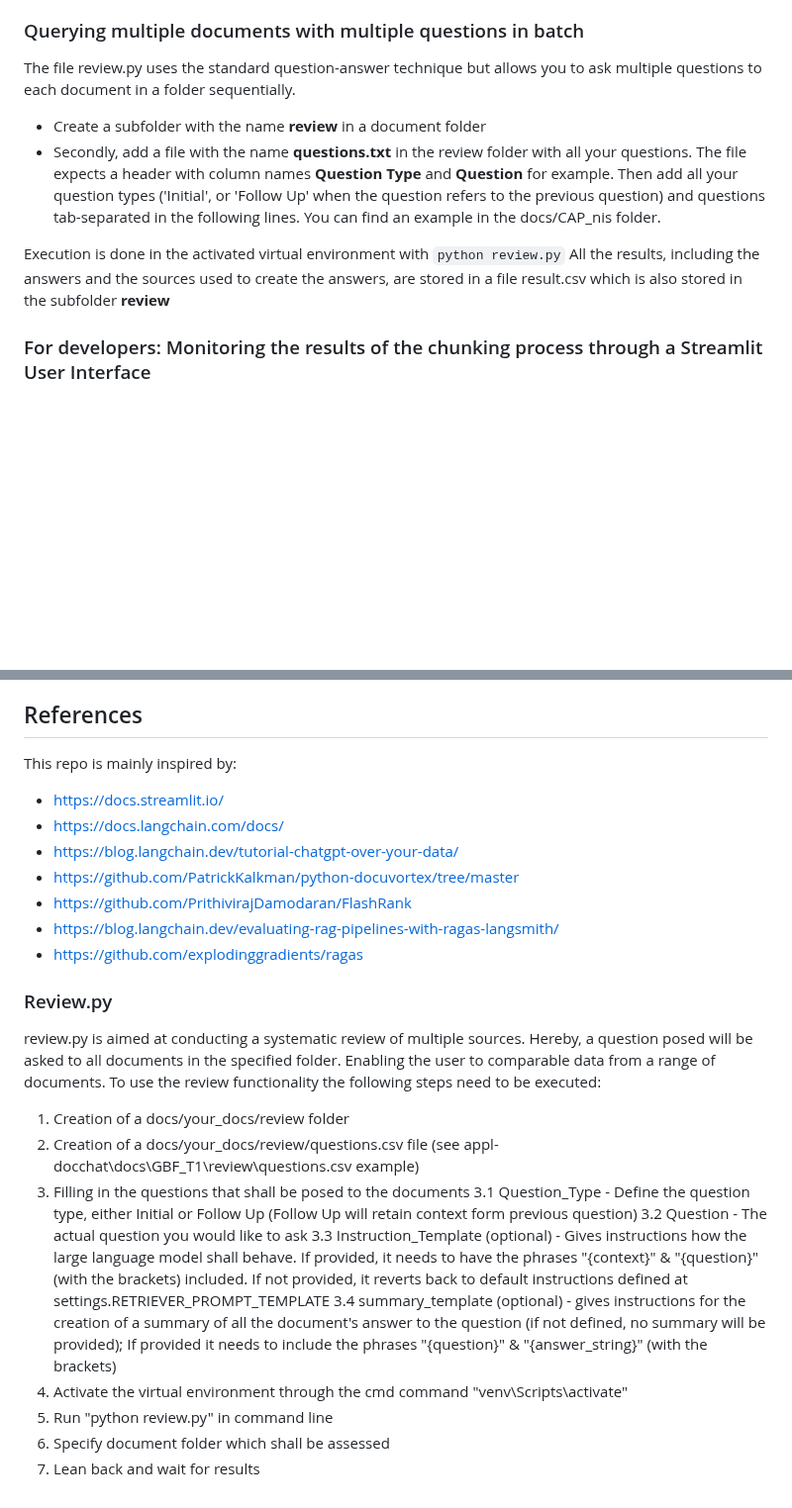
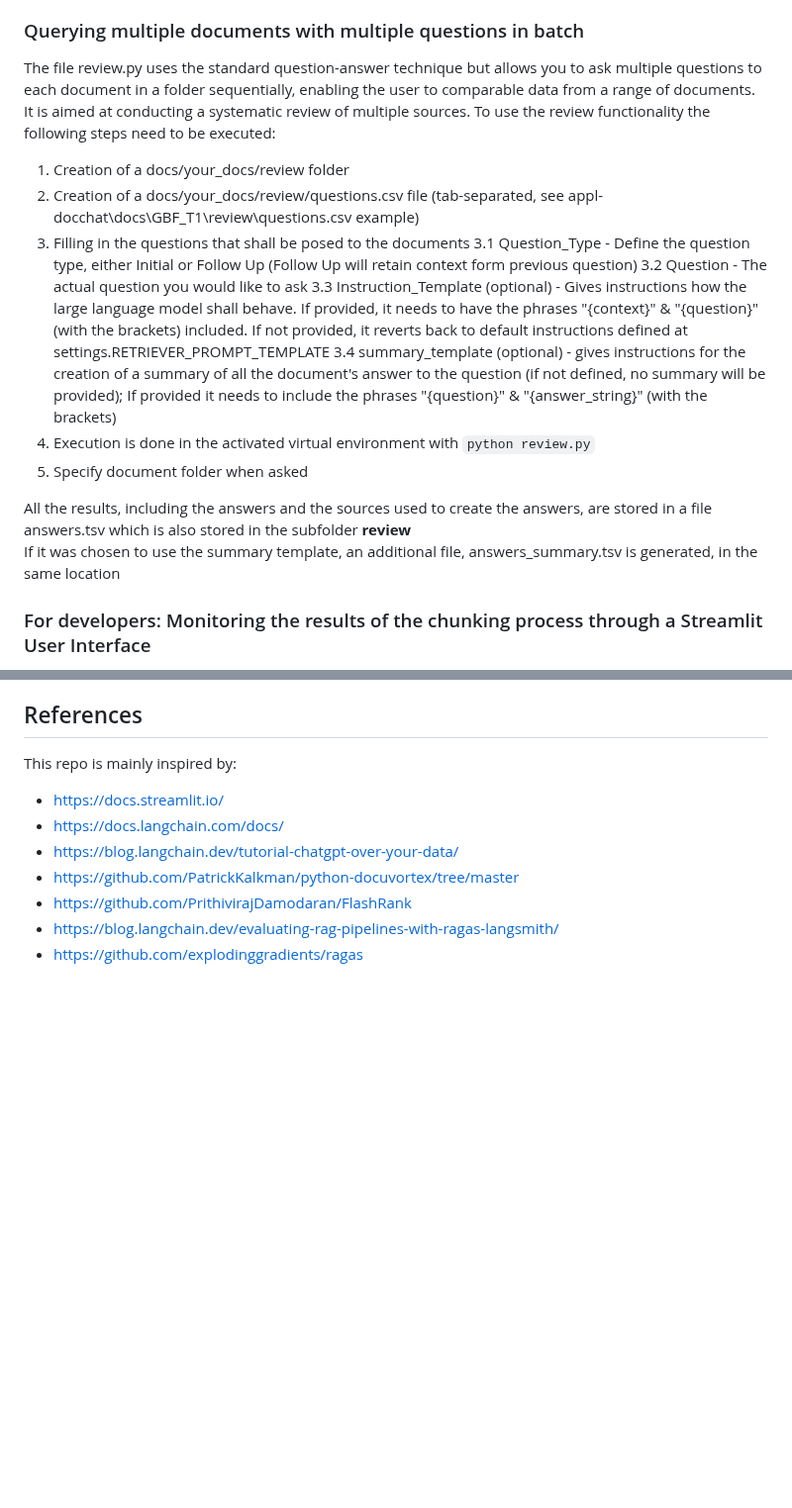
Before and after one commit to pbl-nl/appl-docchat, a Markdown page: README.md, 2 parts joined by grey strips. Shown at 99% size. Drawn GitHub-style; blank space fills up the shorter version.

Commit message:
combined existing review module description with new description

```diff
--- a/README.md
+++ b/README.md
@@ -81,12 +81,19 @@ In the activated virtual environment, the GUI can be started with <code>streamli
 When this command is used, a browser session will open automatically
 
 ### Querying multiple documents with multiple questions in batch
-The file review.py uses the standard question-answer technique but allows you to ask multiple questions to each document in a folder sequentially.
-* Create a subfolder with the name <B>review</B> in a document folder
-* Secondly, add a file with the name <B>questions.txt</B> in the review folder with all your questions. The file expects a header with column names <B>Question Type</B> and <B>Question</B> for example. Then add all your question types ('Initial', or 'Follow Up' when the question refers to the previous question) and questions tab-separated in the following lines. You can find an example in the docs/CAP_nis folder.<br>
+The file review.py uses the standard question-answer technique but allows you to ask multiple questions to each document in a folder sequentially, enabling the user to comparable data from a range of documents. It is aimed at conducting a systematic review of multiple sources. To use the review functionality the following steps need to be executed:
+1. Creation of a docs/your_docs/review folder
+2. Creation of a docs/your_docs/review/questions.csv file (tab-separated, see appl-docchat\docs\GBF_T1\review\questions.csv example)
+3. Filling in the questions that shall be posed to the documents
+  3.1 Question_Type - Define the question type, either Initial or Follow Up (Follow Up will retain context form previous question)
+  3.2 Question	- The actual question you would like to ask
+  3.3 Instruction_Template (optional) - Gives instructions how the large language model shall behave. If provided, it needs to have the phrases "{context}" & "{question}" (with the brackets) included. If not provided, it reverts back to default instructions defined at settings.RETRIEVER_PROMPT_TEMPLATE
+  3.4 summary_template (optional) - gives instructions for the creation of a summary of all the document's answer to the question (if not defined, no summary will be provided); If provided it needs to include the phrases "{question}" & "{answer_string}" (with the brackets)
+4. Execution is done in the activated virtual environment with <code>python review.py</code>
+5. Specify document folder when asked
 
-Execution is done in the activated virtual environment with <code>python review.py</code>
-All the results, including the answers and the sources used to create the answers, are stored in a file result.csv which is also stored in the subfolder <B>review</B>
+All the results, including the answers and the sources used to create the answers, are stored in a file answers.tsv which is also stored in the subfolder <B>review</B><br>
+If it was chosen to use the summary template, an additional file, answers_summary.tsv is generated, in the same location
 
 ### For developers: Monitoring the results of the chunking process through a Streamlit User Interface
 When parsing files, the raw text is chunked. To see and compare the results of different chunking methods, use the chunks analysis GUI.<br>
@@ -112,19 +119,3 @@ This repo is mainly inspired by:
 - https://github.com/PrithivirajDamodaran/FlashRank
 - https://blog.langchain.dev/evaluating-rag-pipelines-with-ragas-langsmith/
 - https://github.com/explodinggradients/ragas
-
-
-### Review.py
-review.py is aimed at conducting a systematic review of multiple sources. Hereby, a question posed will be asked to all documents in the specified folder. Enabling the user to comparable data from a range of documents.
-To use the review functionality the following steps need to be executed:
-1. Creation of a docs/your_docs/review folder
-2. Creation of a docs/your_docs/review/questions.csv file (see appl-docchat\docs\GBF_T1\review\questions.csv example)
-3. Filling in the questions that shall be posed to the documents
-  3.1 Question_Type - Define the question type, either Initial or Follow Up (Follow Up will retain context form previous question)
-  3.2 Question	- The actual question you would like to ask
-  3.3 Instruction_Template (optional) - Gives instructions how the large language model shall behave. If provided, it needs to have the phrases "{context}" & "{question}" (with the brackets) included. If not provided, it reverts back to default instructions defined at settings.RETRIEVER_PROMPT_TEMPLATE
-  3.4 summary_template (optional) - gives instructions for the creation of a summary of all the document's answer to the question (if not defined, no summary will be provided); If provided it needs to include the phrases "{question}" & "{answer_string}" (with the brackets)
-4. Activate the virtual environment through the cmd command "venv\Scripts\activate"
-5. Run "python review.py" in command line
-6. Specify document folder which shall be assessed
-7. Lean back and wait for results
```
